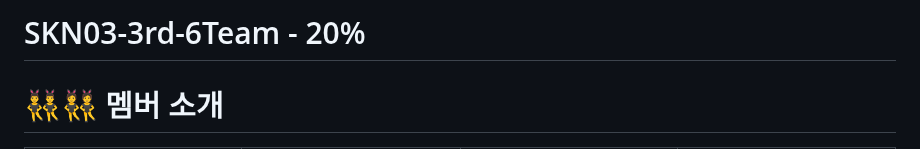
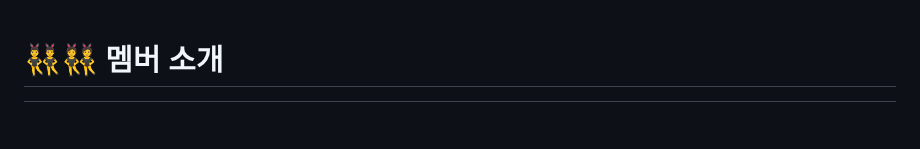
Before and after one commit to heojiwon2/mini2, a Markdown page: README.md, the part around the change. Rendered like a GitHub page; blank space fills up the shorter version.

```diff
--- a/README.md
+++ b/README.md
@@ -1,4 +1,4 @@
-# SKN03-3rd-6Team - 20%
+
 
 
 # 👯‍♂️👯 멤버 소개
```
